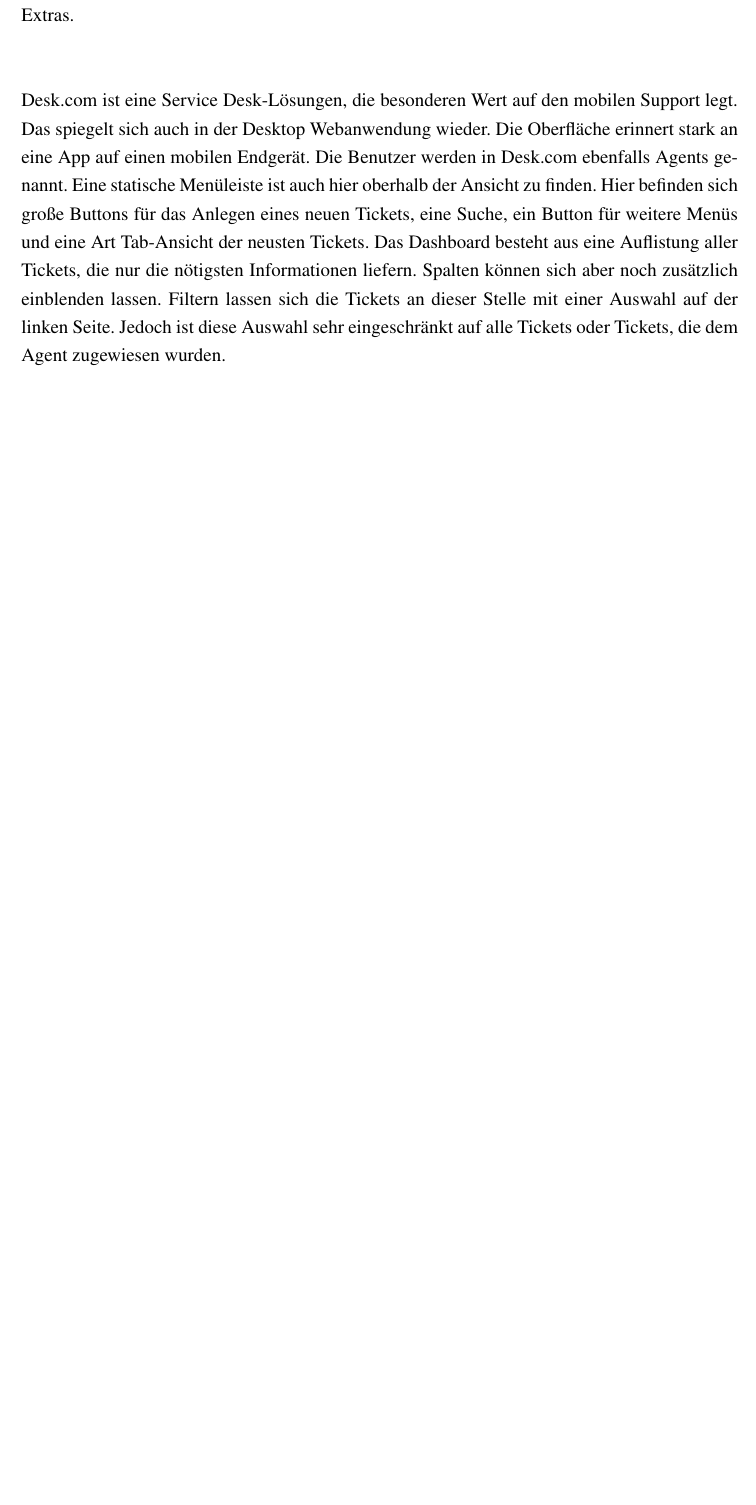
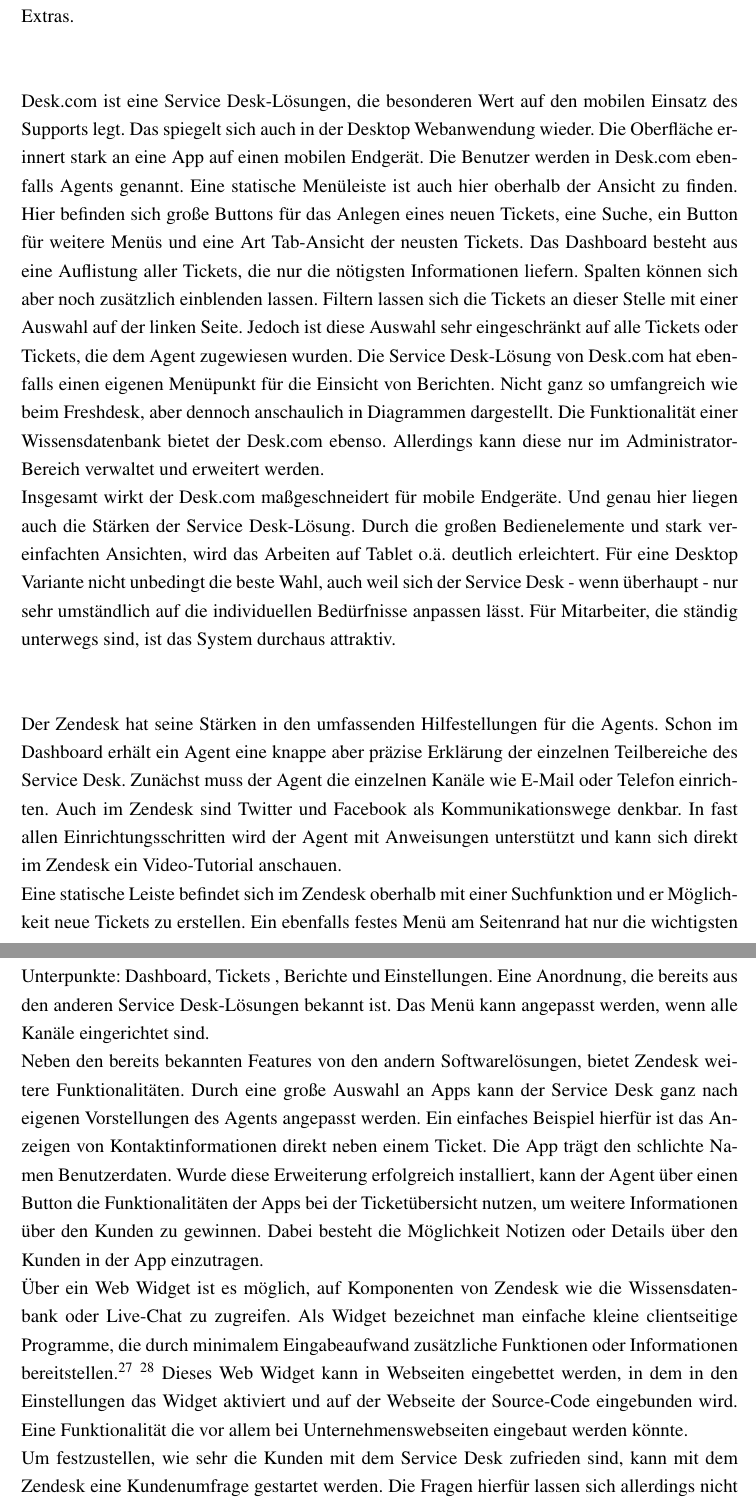
Before and after one commit to pzilewitsch/Version-1.2, a LaTeX document (Bachelorarbeit_Paul_Zilewitsch.tex, which reads Inhalte/2_Service_Desk/Service_Desk.tex): part of page 18 of 33 before the commit and two parts of pages 18 and 19 of 34 after it, the two joined at a grey line, cut so that both start at the same text, the shorter picture padded with empty space. Compiled offline with pdfLaTeX; an older LaTeX class or package is replaced by its successor.

Commit message:
19.05.2016

```diff
--- a/Inhalte/2_Service_Desk/Service_Desk.tex
+++ b/Inhalte/2_Service_Desk/Service_Desk.tex
@@ -215,8 +215,19 @@
 Egal in welchem Menüpunkt der Agent sich bewegt, es stehen ihm immer ein Button für das Anlegen eines neuen Tickets und einer Suche in der oberhalb liegenden Menüleiste zur Verfügung. Der Freshdesk ist somit ein in sich schlüssiges System mit vielen modernen und anschaulichen Extras.\\\\
 
 \noindent
-Desk.com ist eine Service Desk-Lösungen, die besonderen Wert auf den mobilen Support legt. Das spiegelt sich auch in der Desktop Webanwendung wieder. Die Oberfläche erinnert stark an eine App auf einen mobilen Endgerät. Die Benutzer werden in Desk.com ebenfalls Agents genannt.
-Eine statische Menüleiste ist auch hier oberhalb der Ansicht zu finden. Hier befinden sich große Buttons für das Anlegen eines neuen Tickets, eine Suche, ein Button für weitere Menüs und eine Art Tab-Ansicht der neusten Tickets. Das Dashboard besteht aus eine Auflistung aller Tickets, die nur die nötigsten Informationen liefern. Spalten können sich aber noch zusätzlich einblenden lassen. Filtern lassen sich die Tickets an dieser Stelle mit einer Auswahl auf der linken Seite. Jedoch ist diese Auswahl sehr eingeschränkt auf alle Tickets oder Tickets, die dem Agent zugewiesen wurden.
+Desk.com ist eine Service Desk-Lösungen, die besonderen Wert auf den mobilen Einsatz des Supports legt. Das spiegelt sich auch in der Desktop Webanwendung wieder. Die Oberfläche erinnert stark an eine App auf einen mobilen Endgerät. Die Benutzer werden in Desk.com ebenfalls Agents genannt.
+Eine statische Menüleiste ist auch hier oberhalb der Ansicht zu finden. Hier befinden sich große Buttons für das Anlegen eines neuen Tickets, eine Suche, ein Button für weitere Menüs und eine Art Tab-Ansicht der neusten Tickets. Das Dashboard besteht aus eine Auflistung aller Tickets, die nur die nötigsten Informationen liefern. Spalten können sich aber noch zusätzlich einblenden lassen. Filtern lassen sich die Tickets an dieser Stelle mit einer Auswahl auf der linken Seite. Jedoch ist diese Auswahl sehr eingeschränkt auf alle Tickets oder Tickets, die dem Agent zugewiesen wurden. Die Service Desk-Lösung von Desk.com hat ebenfalls einen eigenen Menüpunkt für die Einsicht von Berichten. Nicht ganz so umfangreich wie beim Freshdesk, aber dennoch anschaulich in Diagrammen dargestellt. Die Funktionalität einer Wissensdatenbank bietet der Desk.com ebenso. Allerdings kann diese nur im Administrator-Bereich verwaltet und erweitert werden.\\
+Insgesamt wirkt der Desk.com maßgeschneidert für mobile Endgeräte. Und genau hier liegen auch die Stärken der Service Desk-Lösung. Durch die großen Bedienelemente und stark vereinfachten Ansichten, wird das Arbeiten auf Tablet o.ä. deutlich erleichtert. Für eine Desktop Variante nicht unbedingt die beste Wahl, auch weil sich der Service Desk - wenn überhaupt - nur sehr umständlich auf die individuellen Bedürfnisse anpassen  lässt. Für Mitarbeiter, die ständig unterwegs sind, ist das System durchaus attraktiv.\\\\
+
+\noindent
+Der Zendesk hat seine Stärken in den umfassenden Hilfestellungen für die Agents. Schon im Dashboard erhält ein Agent eine knappe aber präzise Erklärung der einzelnen Teilbereiche des Service Desk. Zunächst muss der Agent die einzelnen Kanäle wie E-Mail oder Telefon einrichten. Auch im Zendesk sind  Twitter und Facebook als Kommunikationswege denkbar. In fast allen Einrichtungsschritten wird der Agent mit Anweisungen unterstützt und kann sich direkt im Zendesk ein Video-Tutorial anschauen.\\
+Eine statische Leiste befindet sich im Zendesk oberhalb mit einer Suchfunktion und er Möglichkeit neue Tickets zu erstellen. Ein ebenfalls festes Menü am Seitenrand hat nur die wichtigsten Unterpunkte: Dashboard, Tickets , Berichte und Einstellungen. Eine Anordnung, die bereits aus den anderen Service Desk-Lösungen bekannt ist. Das Menü kann angepasst werden, wenn alle Kanäle eingerichtet sind.\\
+Neben den bereits bekannten Features von den andern Softwarelösungen, bietet Zendesk weitere Funktionalitäten. Durch eine große Auswahl an Apps kann der Service Desk ganz nach eigenen Vorstellungen des Agents angepasst werden. Ein einfaches Beispiel hierfür ist das Anzeigen von Kontaktinformationen direkt neben einem Ticket. Die App trägt den schlichte Namen Benutzerdaten. Wurde diese Erweiterung erfolgreich installiert, kann der Agent über einen Button die Funktionalitäten der Apps bei der Ticketübersicht nutzen,  um weitere Informationen über den Kunden zu gewinnen. Dabei besteht die Möglichkeit Notizen oder Details über den Kunden in der App einzutragen.\\
+Über ein Web Widget ist es möglich, auf Komponenten von Zendesk wie die Wissensdatenbank oder Live-Chat zu zugreifen. Als Widget bezeichnet man einfache kleine clientseitige Programme, die durch minimalem Eingabeaufwand zusätzliche Funktionen oder Informationen bereitstellen.\footnote{http://www.onlinemarketing-praxis.de/glossar/widget} \footnote{https://www.w3.org/TR/widgets/\#introduction}  Dieses Web Widget kann in Webseiten eingebettet werden, in dem in den Einstellungen das Widget aktiviert und auf der Webseite der Source-Code eingebunden wird. Eine Funktionalität die vor allem bei Unternehmenswebseiten  eingebaut werden könnte.\\
+Um festzustellen, wie sehr die Kunden mit dem Service Desk zufrieden sind, kann mit dem Zendesk eine Kundenumfrage gestartet werden. Die Fragen hierfür lassen sich allerdings nicht konfigurieren. Der Kunde kann (bei aktivierter Option) auch die Tickets bewerten und somit ebenfalls Feedback für den Agent geben.
+
+
+Umfragen an den Kunden
 
 
 \subsubsection{Zwischenfazit}
```
Also changed, not shown: Bachelorarbeit_Paul_Zilewitsch.tex (+1 -1 lines), Bachelorarbeit_Paul_Zilewitsch.pdf, Inhalte/2_Service_Desk/Service_Desk.tex (2 more changed lines), 7 other files.
